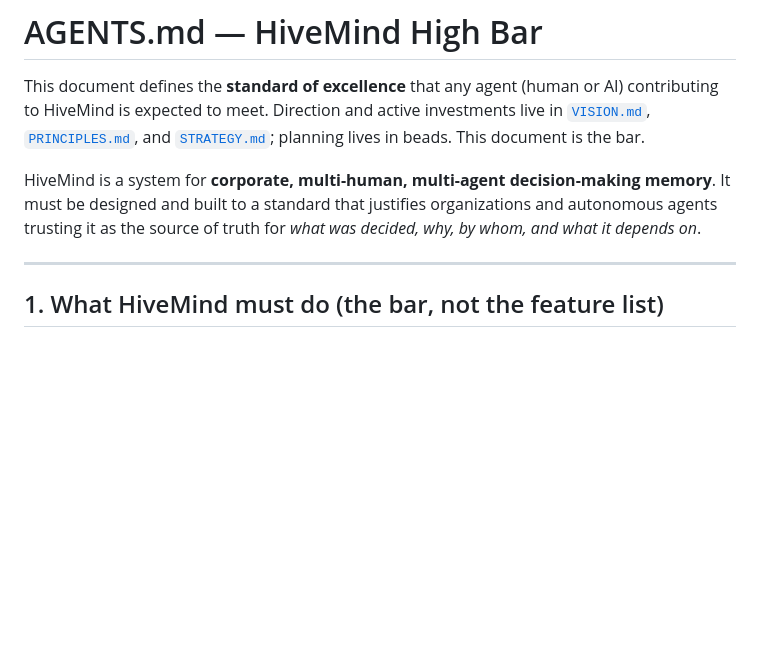
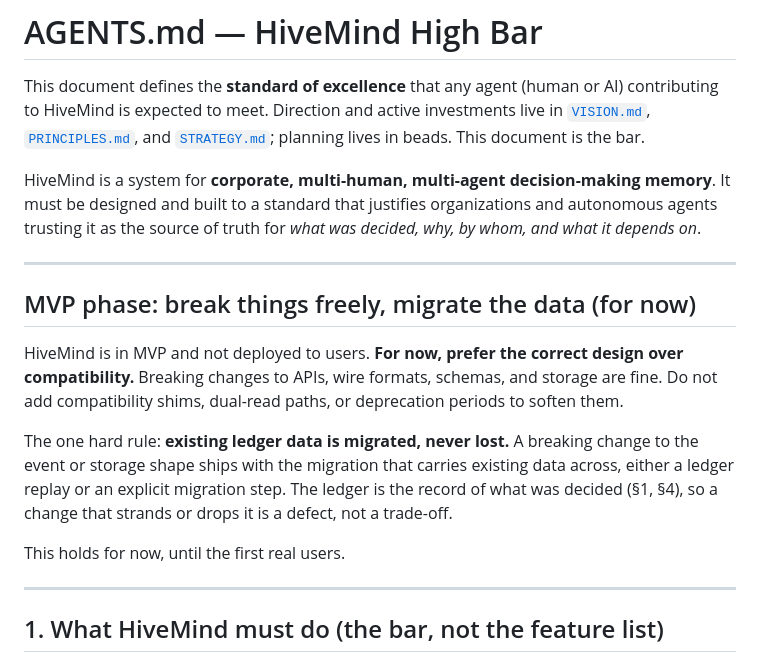
Before and after one commit to alexknips/hivemind, a Markdown page: AGENTS.md, the part around the change. Rendered like a GitHub page; blank space fills up the shorter version.

Commit message:
docs(agents): state the MVP rule: break things freely, migrate the data (hivemind-3ezh)
HiveMind is in MVP and not deployed to users, so AGENTS.md now says to prefer
the correct design over compatibility: breaking API, wire-format, schema and
storage changes are fine, with no shims or deprecation paths. The one hard
rule is that existing ledger data is migrated (replay or a migration step),
never lost. Holds for now, until the first real users.

Added as an unnumbered section ahead of section 1 so the many `AGENTS.md §N`
citations in code and docs stay valid. CLAUDE.md is a symlink to AGENTS.md.

Co-Authored-By: Claude Sonnet 5 <noreply@anthropic.com>

```diff
--- a/AGENTS.md
+++ b/AGENTS.md
@@ -3,6 +3,16 @@
 This document defines the **standard of excellence** that any agent (human or AI) contributing to HiveMind is expected to meet. Direction and active investments live in [`VISION.md`](VISION.md), [`PRINCIPLES.md`](PRINCIPLES.md), and [`STRATEGY.md`](STRATEGY.md); planning lives in beads. This document is the bar.
 
 HiveMind is a system for **corporate, multi-human, multi-agent decision-making memory**. It must be designed and built to a standard that justifies organizations and autonomous agents trusting it as the source of truth for *what was decided, why, by whom, and what it depends on*.
+
+---
+
+## MVP phase: break things freely, migrate the data (for now)
+
+HiveMind is in MVP and not deployed to users. **For now, prefer the correct design over compatibility.** Breaking changes to APIs, wire formats, schemas, and storage are fine. Do not add compatibility shims, dual-read paths, or deprecation periods to soften them.
+
+The one hard rule: **existing ledger data is migrated, never lost.** A breaking change to the event or storage shape ships with the migration that carries existing data across, either a ledger replay or an explicit migration step. The ledger is the record of what was decided (§1, §4), so a change that strands or drops it is a defect, not a trade-off.
+
+This holds for now, until the first real users.
 
 ---
 
```
